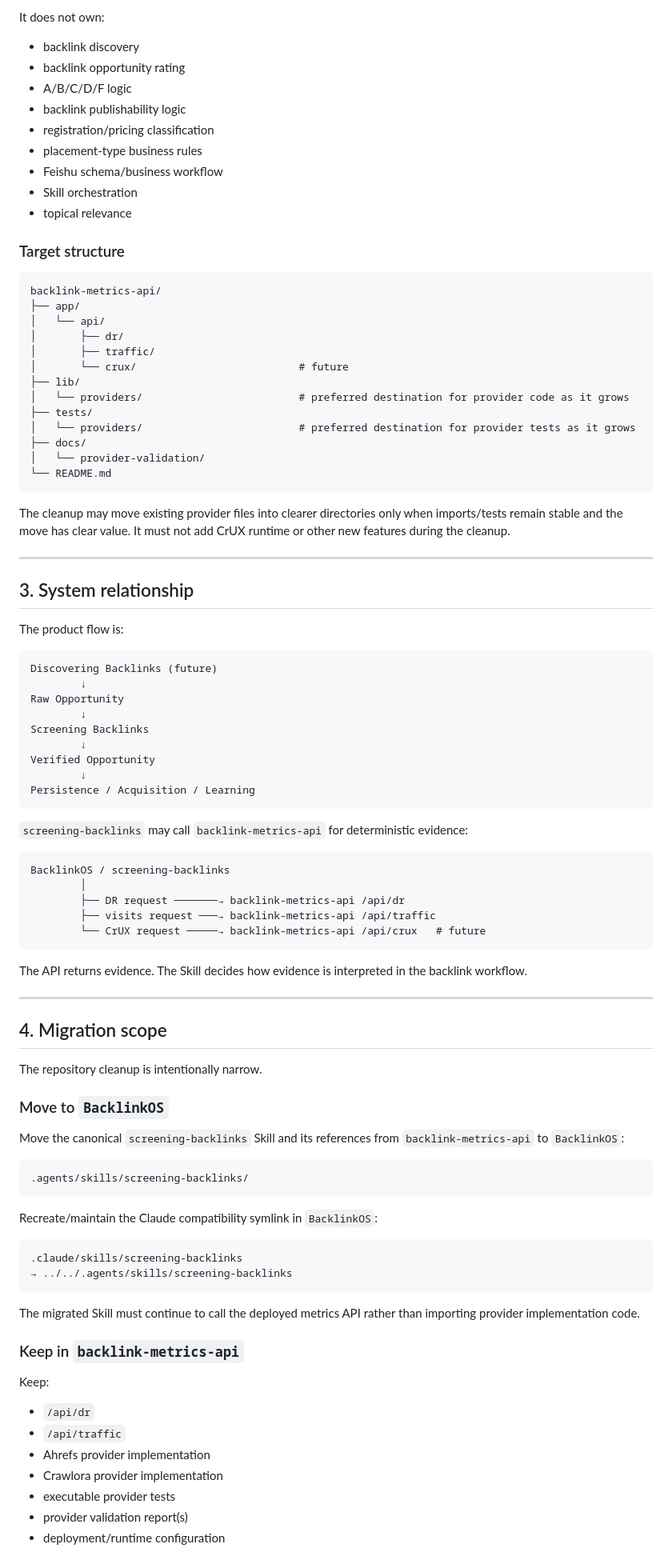
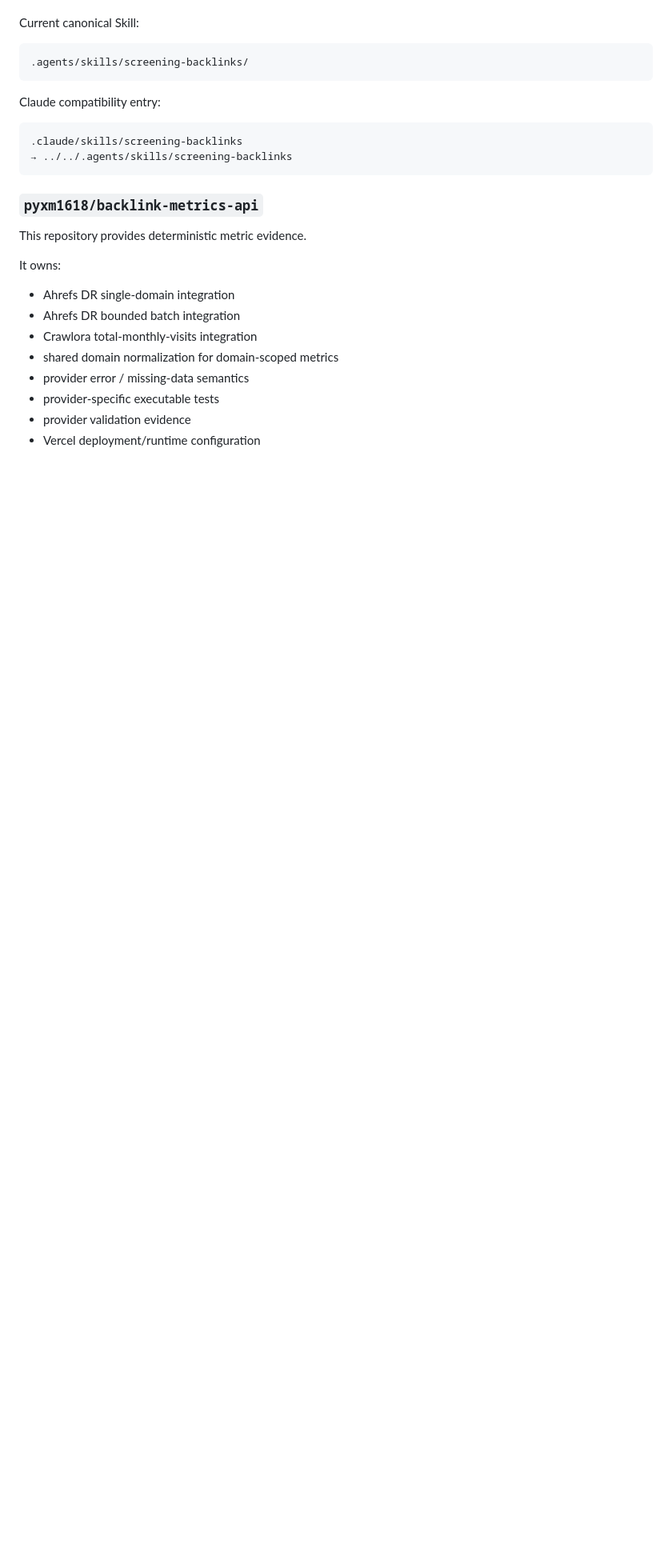
Before and after one commit to pyxm1618/BacklinkOS, a Markdown page: docs/REPOSITORY_ARCHITECTURE.md, the part around one of its changes. Shown at 80% size. Drawn GitHub-style; blank space fills up the shorter version.

````diff
--- a/docs/REPOSITORY_ARCHITECTURE.md
+++ b/docs/REPOSITORY_ARCHITECTURE.md
@@ -79,97 +35,28 @@ It owns:
-It does not own:
-
-- backlink discovery
-- backlink opportunity rating
-- A/B/C/D/F logic
-- backlink publishability logic
-- registration/pricing classification
-- placement-type business rules
-- Feishu schema/business workflow
-- Skill orchestration
-- topical relevance
-
-### Target structure
-
-```text
-backlink-metrics-api/
-├── app/
-│   └── api/
-│       ├── dr/
-│       ├── traffic/
-│       └── crux/                          # future
-├── lib/
-│   └── providers/                         # preferred destination for provider code as it grows
-├── tests/
-│   └── providers/                         # preferred destination for provider tests as it grows
-├── docs/
-│   └── provider-validation/
-└── README.md
-```
-
-The cleanup may move existing provider files into clearer directories only when imports/tests remain stable and the move has clear value. It must not add CrUX runtime or other new features during the cleanup.
-
----
-
-## 3. System relationship
-
-The product flow is:
-
-```text
-Discovering Backlinks (future)
-        ↓
-Raw Opportunity
-        ↓
-Screening Backlinks
-        ↓
-Verified Opportunity
-        ↓
-Persistence / Acquisition / Learning
-```
-
-`screening-backlinks` may call `backlink-metrics-api` for deterministic evidence:
-
-```text
-BacklinkOS / screening-backlinks
-        │
-        ├── DR request ───────→ backlink-metrics-api /api/dr
-        ├── visits request ───→ backlink-metrics-api /api/traffic
-        └── CrUX request ─────→ backlink-metrics-api /api/crux   # future
-```
-
-The API returns evidence. The Skill decides how evidence is interpreted in the backlink workflow.
-
----
-
-## 4. Migration scope
-
-The repository cleanup is intentionally narrow.
-
-### Move to `BacklinkOS`
-
-Move the canonical `screening-backlinks` Skill and its references from `backlink-metrics-api` to `BacklinkOS`:
+Current canonical Skill:
 
 ```text
 .agents/skills/screening-backlinks/
 ```
 
-Recreate/maintain the Claude compatibility symlink in `BacklinkOS`:
+Claude compatibility entry:
 
 ```text
 .claude/skills/screening-backlinks
 → ../../.agents/skills/screening-backlinks
 ```
 
-The migrated Skill must continue to call the deployed metrics API rather than importing provider implementation code.
+### `pyxm1618/backlink-metrics-api`
 
-### Keep in `backlink-metrics-api`
+This repository provides deterministic metric evidence.
 
-Keep:
+It owns:
 
-- `/api/dr`
-- `/api/traffic`
-- Ahrefs provider implementation
-- Crawlora provider implementation
-- executable provider tests
-- provider validation report(s)
-- deployment/runtime configuration
+- Ahrefs DR single-domain integration
+- Ahrefs DR bounded batch integration
+- Crawlora total-monthly-visits integration
+- shared domain normalization for domain-scoped metrics
+- provider error / missing-data semantics
+- provider-specific executable tests
+- provider validation evidence
+- Vercel deployment/runtime configuration
 
````
Also changed, not shown: other parts of docs/REPOSITORY_ARCHITECTURE.md (+134 -104 lines).
